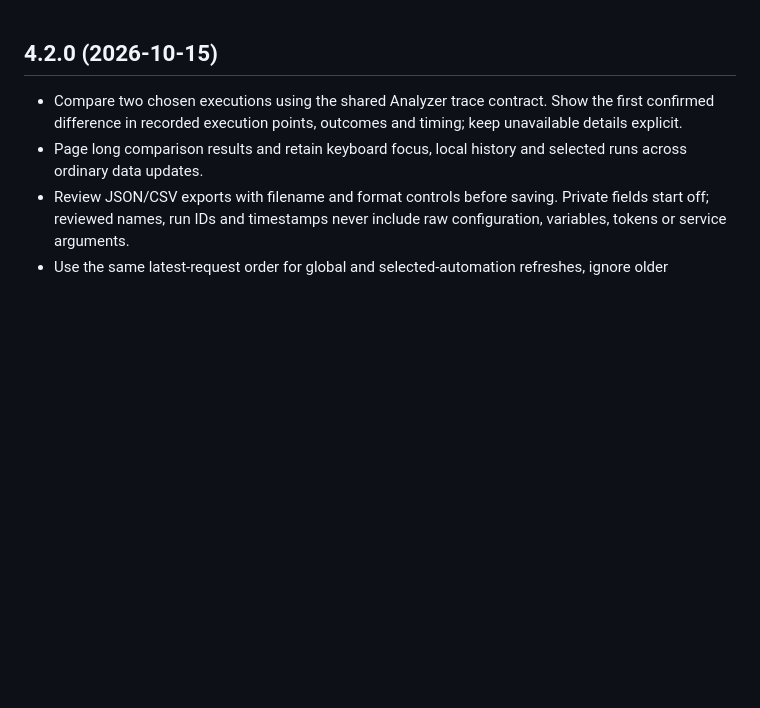
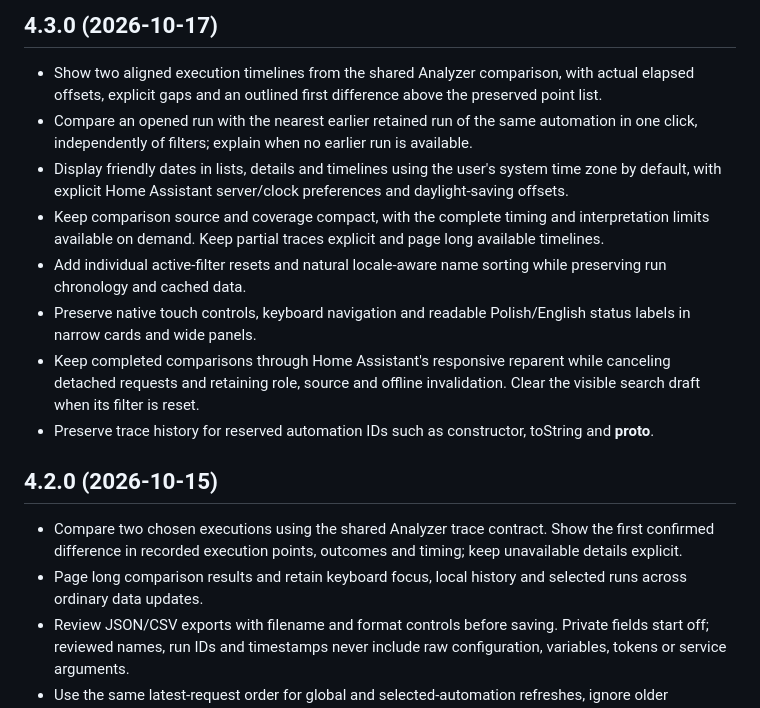
Before and after one commit to MacSiem/ha-trace-viewer, a Markdown page: CHANGELOG.md, the part around the change. Drawn GitHub-style; blank space fills up the shorter version.

```diff
--- a/CHANGELOG.md
+++ b/CHANGELOG.md
@@ -1,3 +1,14 @@
+## 4.3.0 (2026-10-17)
+
+- Show two aligned execution timelines from the shared Analyzer comparison, with actual elapsed offsets, explicit gaps and an outlined first difference above the preserved point list.
+- Compare an opened run with the nearest earlier retained run of the same automation in one click, independently of filters; explain when no earlier run is available.
+- Display friendly dates in lists, details and timelines using the user's system time zone by default, with explicit Home Assistant server/clock preferences and daylight-saving offsets.
+- Keep comparison source and coverage compact, with the complete timing and interpretation limits available on demand. Keep partial traces explicit and page long available timelines.
+- Add individual active-filter resets and natural locale-aware name sorting while preserving run chronology and cached data.
+- Preserve native touch controls, keyboard navigation and readable Polish/English status labels in narrow cards and wide panels.
+- Keep completed comparisons through Home Assistant's responsive reparent while canceling detached requests and retaining role, source and offline invalidation. Clear the visible search draft when its filter is reset.
+- Preserve trace history for reserved automation IDs such as constructor, toString and __proto__.
+
 ## 4.2.0 (2026-10-15)
 
 - Compare two chosen executions using the shared Analyzer trace contract. Show the first confirmed difference in recorded execution points, outcomes and timing; keep unavailable details explicit.
```
Also changed, not shown: README.md (+35 -7 lines), docs/screenshots/card-comparison-4.3.0.jpg (added), docs/screenshots/card-traces-dark-4.3.0.jpg (added), docs/screenshots/card-traces-light-4.3.0.jpg (added), 1 other file.
